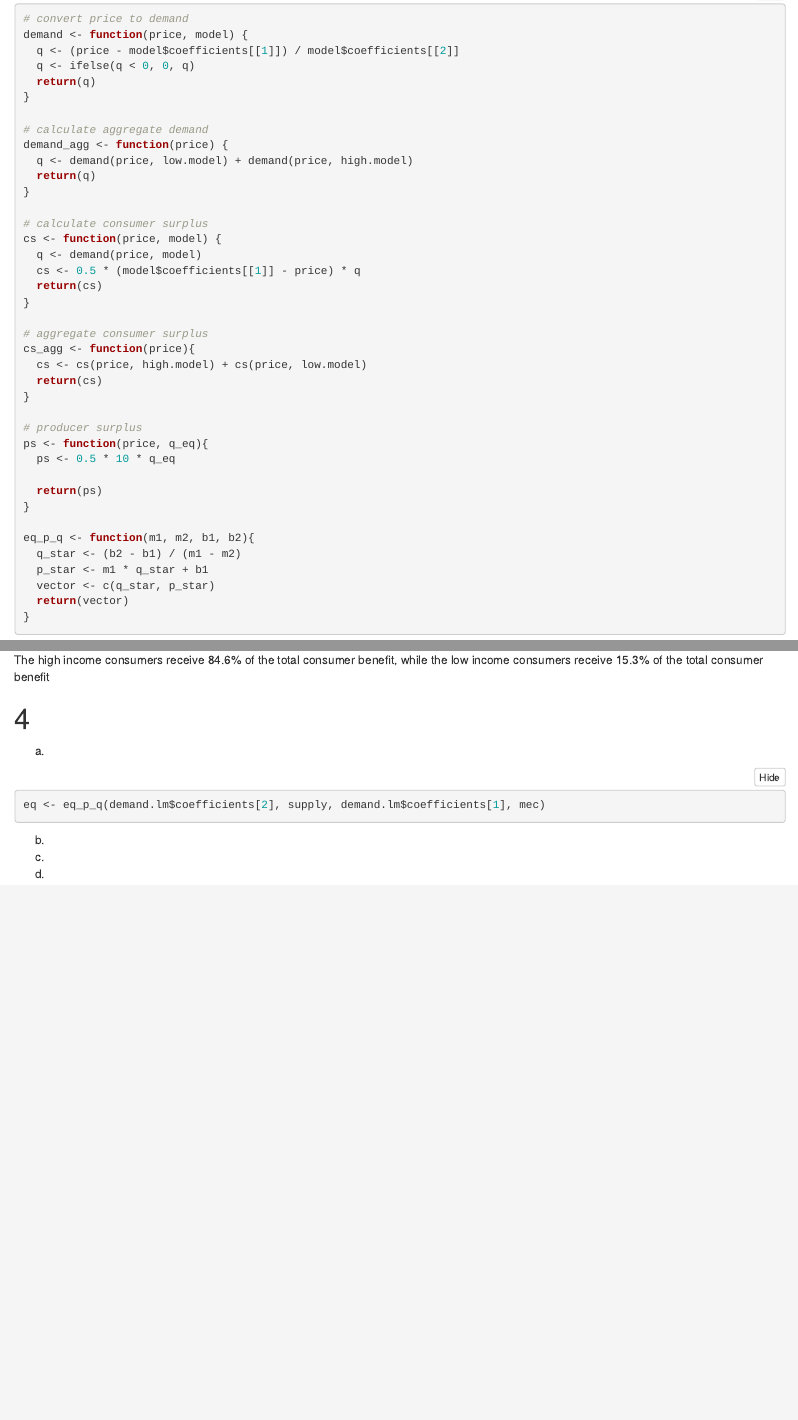
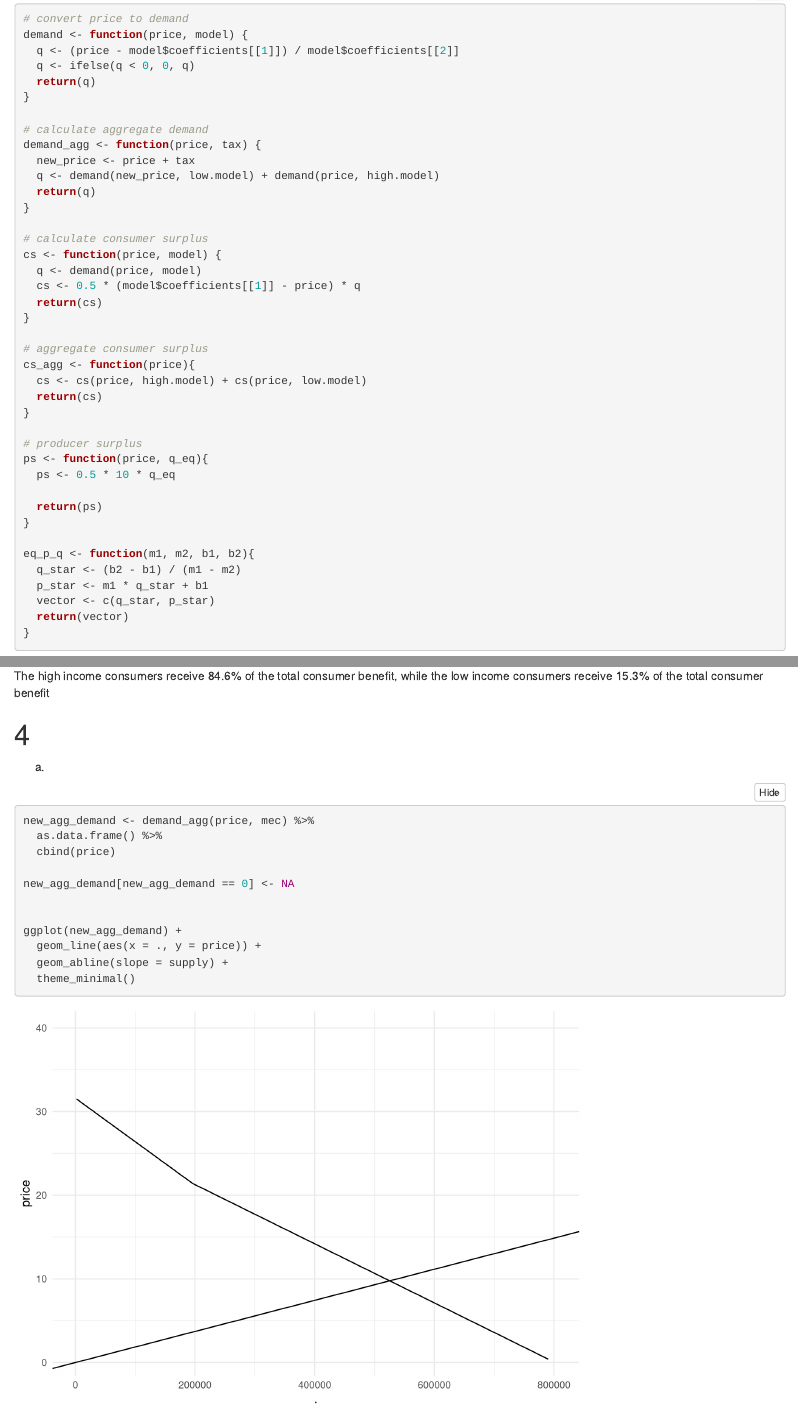
Before and after one commit to tomedina1/esm204_hw3, an R Markdown document (hw3.Rmd): the page in a window 1100 px wide, from 600 px down, and a second part further down, joined at a grey line. Rendered offline with R 4.5, knitr and Pandoc, with nearby package versions; folded parts are opened.

Commit message:
number four

````diff
--- a/hw3.Rmd
+++ b/hw3.Rmd
@@ -37,8 +37,9 @@ demand <- function(price, model) {
 }
 
 # calculate aggregate demand
-demand_agg <- function(price) {
-  q <- demand(price, low.model) + demand(price, high.model)
+demand_agg <- function(price, tax) {
+  new_price <- price + tax
+  q <- demand(new_price, low.model) + demand(price, high.model)
   return(q)
 }
 
@@ -159,7 +160,17 @@ The high income consumers receive 84.6% of the total consumer benefit, while the
 
 a)
 ```{r}
-eq <- eq_p_q(demand.lm$coefficients[2], supply, demand.lm$coefficients[1], mec)
+new_agg_demand <- demand_agg(price, mec) %>%
+  as.data.frame() %>%
+  cbind(price)
+
+new_agg_demand[new_agg_demand == 0] <- NA
+
+
+ggplot(new_agg_demand) +
+  geom_line(aes(x = ., y = price)) +
+  geom_abline(slope = supply) +
+  theme_minimal()
 ```
 
 b)
````
Also changed, not shown: hw3.Rmd (2 more changed lines).
